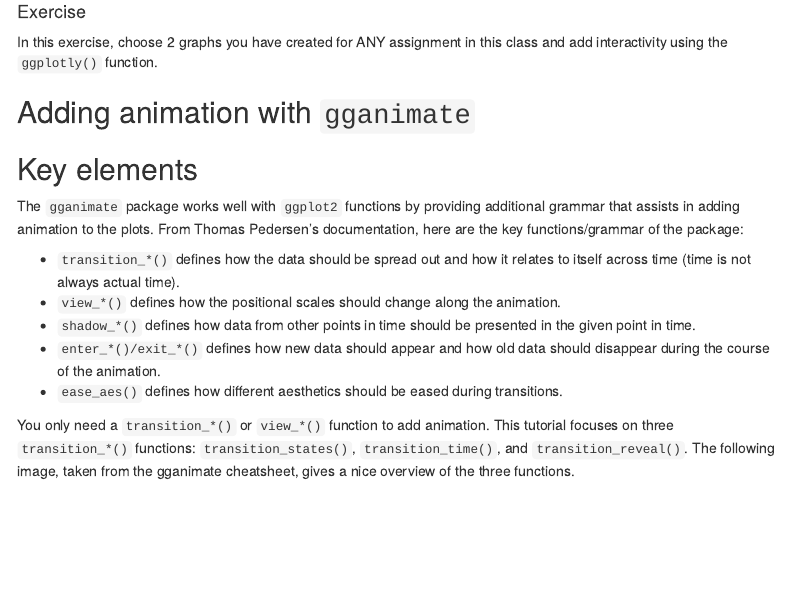
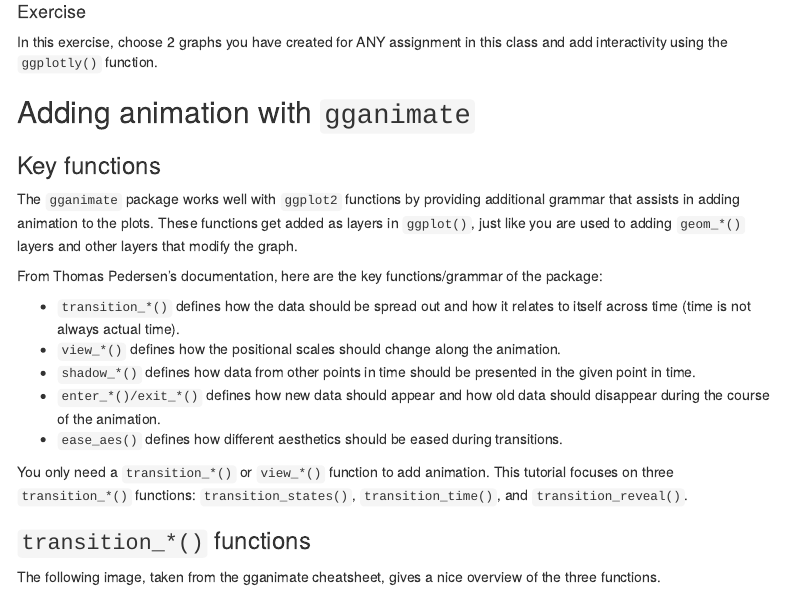
Before and after one commit to llendway/animation_and_interactivity, an R Markdown document (index.Rmd): the page in a window 1100 px wide, from 2000 px down. Rendered offline with R 4.5, knitr and Pandoc, with nearby package versions; some code elsewhere in the file could not run offline; menus at the side of the page are left out.

Commit message:
Add knitted file.

```diff
--- a/index.Rmd
+++ b/index.Rmd
@@ -136,9 +136,11 @@ In this exercise, choose 2 graphs you have created for ANY assignment in this cl
 
 ## Adding animation with `gganimate`
 
-## Key elements
+### Key functions
 
-The `gganimate` package works well with `ggplot2` functions by providing additional grammar that assists in adding animation to the plots. From Thomas Pedersen's documentation, here are the key functions/grammar of the package:
+The `gganimate` package works well with `ggplot2` functions by providing additional grammar that assists in adding animation to the plots. These functions get added as layers in `ggplot()`, just like you are used to adding `geom_*()` layers and other layers that modify the graph.
+
+From Thomas Pedersen's documentation, here are the key functions/grammar of the package:
 
 * `transition_*()` defines how the data should be spread out and how it relates to itself across time (time is not always actual time).
 * `view_*()` defines how the positional scales should change along the animation.
@@ -146,7 +148,11 @@ The `gganimate` package works well with `ggplot2` functions by providing additio
 * `enter_*()/exit_*()` defines how new data should appear and how old data should disappear during the course of the animation.
 * `ease_aes()` defines how different aesthetics should be eased during transitions.
 
-You only need a `transition_*()` or `view_*()` function to add animation. This tutorial focuses on three `transition_*()` functions: `transition_states()`, `transition_time()`, and `transition_reveal()`. The following image, taken from the gganimate cheatsheet, gives a nice overview of the three functions.
+You only need a `transition_*()` or `view_*()` function to add animation. This tutorial focuses on three `transition_*()` functions: `transition_states()`, `transition_time()`, and `transition_reveal()`.
+
+### `transition_*()` functions
+
+The following image, taken from the gganimate cheatsheet, gives a nice overview of the three functions.
 
 ![Image from: https://ugoproto.github.io/ugo_r_doc/pdf/gganimate.pdf](../../images/gganimate_transitions.png)
 
```
